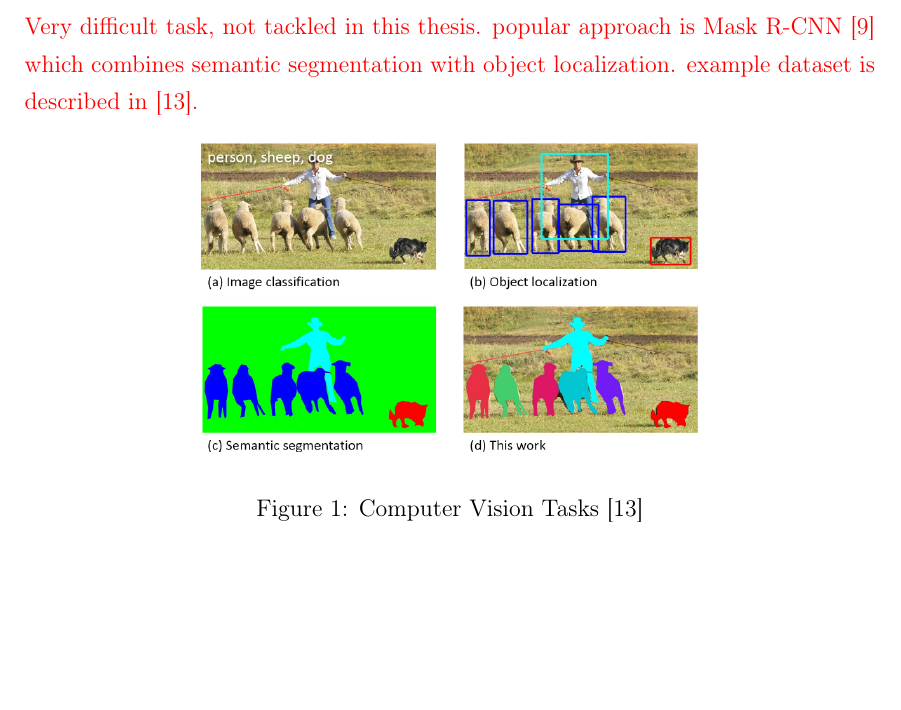
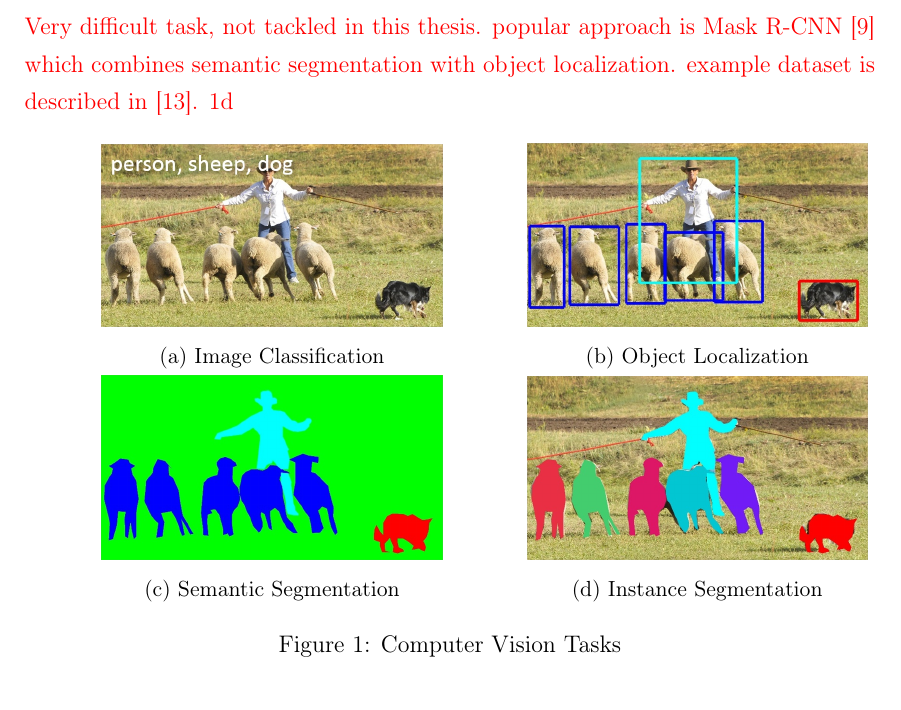
Before and after one commit to karstenkoehler/semantic-segmentation-master-thesis, a LaTeX thesis (latex/thesis.tex, which reads latex/content/literature_review.tex): part of page 7 of 21, cut so that both start at the same text, the shorter picture padded with empty space. Compiled offline with pdfLaTeX.

Commit message:
vision tasks figure

```diff
--- a/latex/content/literature_review.tex
+++ b/latex/content/literature_review.tex
@@ -18,22 +18,50 @@ different tasks for detecting and labeling objects in images. brief summary of t
 
 
 \cite[p.~98]{DLbook16}
-One of easiest tasks is image classification. present an image, NN outputs to which of $k$ categories the input image belongs to. Can also output probability distribution with likelihood for each category. For training this requires a set of images labelled with the corresponding category. Example dataset, popular for beginners, is \cite{mnist10}. Usually tackled with CNN approaches described in \ref{sec:cnn}.
+One of easiest tasks is image classification. present an image, NN outputs to which of $k$ categories the input image belongs to. Can also output probability distribution with likelihood for each category. For training this requires a set of images labelled with the corresponding category. Example dataset, popular for beginners, is \cite{mnist10}. Usually tackled with CNN approaches described in \ref{sec:cnn}. \ref{fig:cv_task_imgclass}
 
 \cite{rcnn14}
-extension for classification is object detection/localization. not only generate a label for an image, but also show bounding box for classification output. with that it is also possible to detect multiple different objects in one image. thus, output is set of classes, each with corresponding bounding box. example dataset presented in \cite{imgnet09}. Common approaches include bounding box regression like \cite{obj_detection13} or using region proposals as explained later in \ref{sec:mask-rcnn}
+extension for classification is object detection/localization. not only generate a label for an image, but also show bounding box for classification output. with that it is also possible to detect multiple different objects in one image. thus, output is set of classes, each with corresponding bounding box. example dataset presented in \cite{imgnet09}. Common approaches include bounding box regression like \cite{obj_detection13} or using region proposals as explained later in \ref{sec:mask-rcnn} \ref{fig:cv_task_objloc}
 
 \cite{weakseg15}
-next level is semantic segmentation. Now every pixel of an image is assigned a semantic label. with that you know the exact spatial layout of the objects in the image. this is the task we're interested in. In-depth explanation of reference architectures follows in \ref{sec:ref_archs}. popular dataset and challenge described in \cite{pascal_voc15}.
+next level is semantic segmentation. Now every pixel of an image is assigned a semantic label. with that you know the exact spatial layout of the objects in the image. this is the task we're interested in. In-depth explanation of reference architectures follows in \ref{sec:ref_archs}. popular dataset and challenge described in \cite{pascal_voc15}. \ref{fig:cv_task_semseg}
 
 \cite{mask-rcnn14}
-not only labelling pixels. instance segmentation generates a mask for each object separately. If multiple objects of same category in image, output will have multiple masks (one for each object). New challenges, for example hidden parts of object leads to a gap in the mask. But it should still recognize that it is the same instance. Very difficult task, not tackled in this thesis. popular approach is Mask R-CNN \cite{mask-rcnn14} which combines semantic segmentation with object localization. example dataset is described in \cite{coco15}.
+not only labelling pixels. instance segmentation generates a mask for each object separately. If multiple objects of same category in image, output will have multiple masks (one for each object). New challenges, for example hidden parts of object leads to a gap in the mask. But it should still recognize that it is the same instance. Very difficult task, not tackled in this thesis. popular approach is Mask R-CNN \cite{mask-rcnn14} which combines semantic segmentation with object localization. example dataset is described in \cite{coco15}. \ref{fig:cv_task_inseg}
 }
 
 \begin{figure}[h]
+    \newcommand{\imgWidth}{0.4\textwidth}
     \centering
-    \includegraphics[width=0.6\textwidth]{images/cv_tasks}
-    \caption{Computer Vision Tasks \cite{coco15}}
+    \hfill
+    \begin{subfigure}{\imgWidth}
+        \includegraphics[width=\textwidth]{images/vision_task_1}
+        \caption{Image Classification}
+        \label{fig:cv_task_imgclass}
+    \end{subfigure}
+    \hfill
+    \begin{subfigure}{\imgWidth}
+        \includegraphics[width=\textwidth]{images/vision_task_2}
+        \caption{Object Localization}
+        \label{fig:cv_task_objloc}
+    \end{subfigure}
+    \hfill
+
+    \hfill
+    \begin{subfigure}{\imgWidth}
+        \includegraphics[width=\textwidth]{images/vision_task_3}
+        \caption{Semantic Segmentation}
+        \label{fig:cv_task_semseg}
+    \end{subfigure}
+    \hfill
+    \begin{subfigure}{\imgWidth}
+        \includegraphics[width=\textwidth]{images/vision_task_4}
+        \caption{Instance Segmentation}
+        \label{fig:cv_task_inseg}
+    \end{subfigure}
+    \hfill
+
+    \caption{Computer Vision Tasks}
     \label{fig:cv_tasks}
 \end{figure}
 
--- a/latex/thesis.tex
+++ b/latex/thesis.tex
@@ -9,6 +9,8 @@
 \usepackage[T1]{fontenc}
 \usepackage{cite}
 \usepackage{comment}
+\usepackage{caption}
+\usepackage{subcaption}
 
 \myauthor{Karsten Köhler}
 \mytopic{Semantic segmentation of terrain data using high-resolution orthophotos}
```
Also changed, not shown: latex/images/vision_task_1.png (added), latex/images/vision_task_2.png (added), latex/images/vision_task_3.png (added), latex/images/vision_task_4.png (added).
